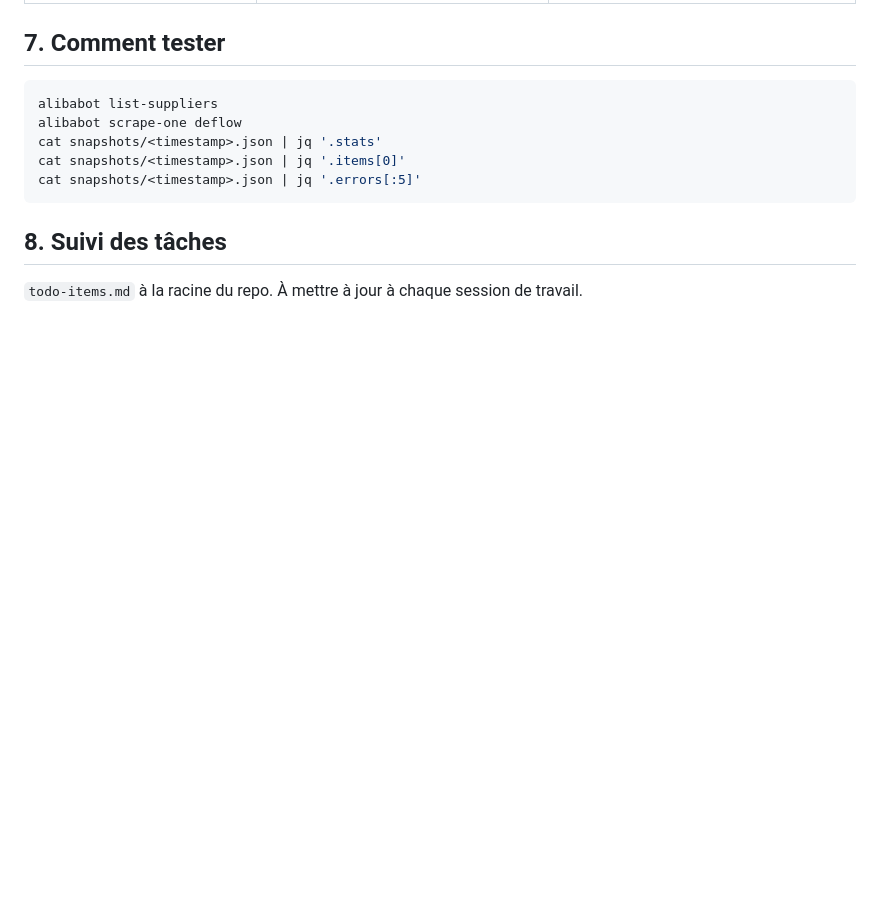
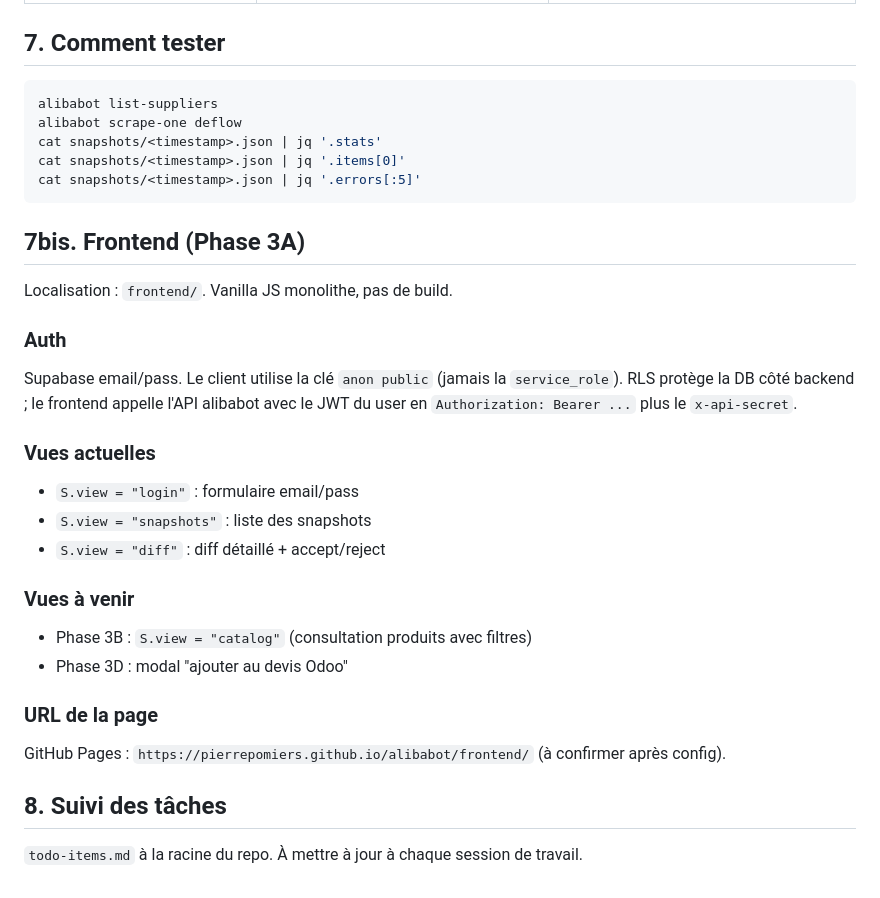
Before and after one commit to pierrepomiers/alibabot, a Markdown page: CLAUDE.md, the part around the change. GitHub-like rendering; blank space fills up the shorter version.

````diff
--- a/CLAUDE.md
+++ b/CLAUDE.md
@@ -121,6 +121,29 @@ cat snapshots/<timestamp>.json | jq '.items[0]'
 cat snapshots/<timestamp>.json | jq '.errors[:5]'
 ```
 
+## 7bis. Frontend (Phase 3A)
+
+Localisation : `frontend/`. Vanilla JS monolithe, pas de build.
+
+### Auth
+
+Supabase email/pass. Le client utilise la clé `anon public` (jamais la `service_role`). RLS protège la DB côté backend ; le frontend appelle l'API alibabot avec le JWT du user en `Authorization: Bearer ...` plus le `x-api-secret`.
+
+### Vues actuelles
+
+- `S.view = "login"` : formulaire email/pass
+- `S.view = "snapshots"` : liste des snapshots
+- `S.view = "diff"` : diff détaillé + accept/reject
+
+### Vues à venir
+
+- Phase 3B : `S.view = "catalog"` (consultation produits avec filtres)
+- Phase 3D : modal "ajouter au devis Odoo"
+
+### URL de la page
+
+GitHub Pages : `https://pierrepomiers.github.io/alibabot/frontend/` (à confirmer après config).
+
 ## 8. Suivi des tâches
 
 `todo-items.md` à la racine du repo. À mettre à jour à chaque session de travail.
````
Also changed, not shown: todo-items.md (+30 -5 lines).
